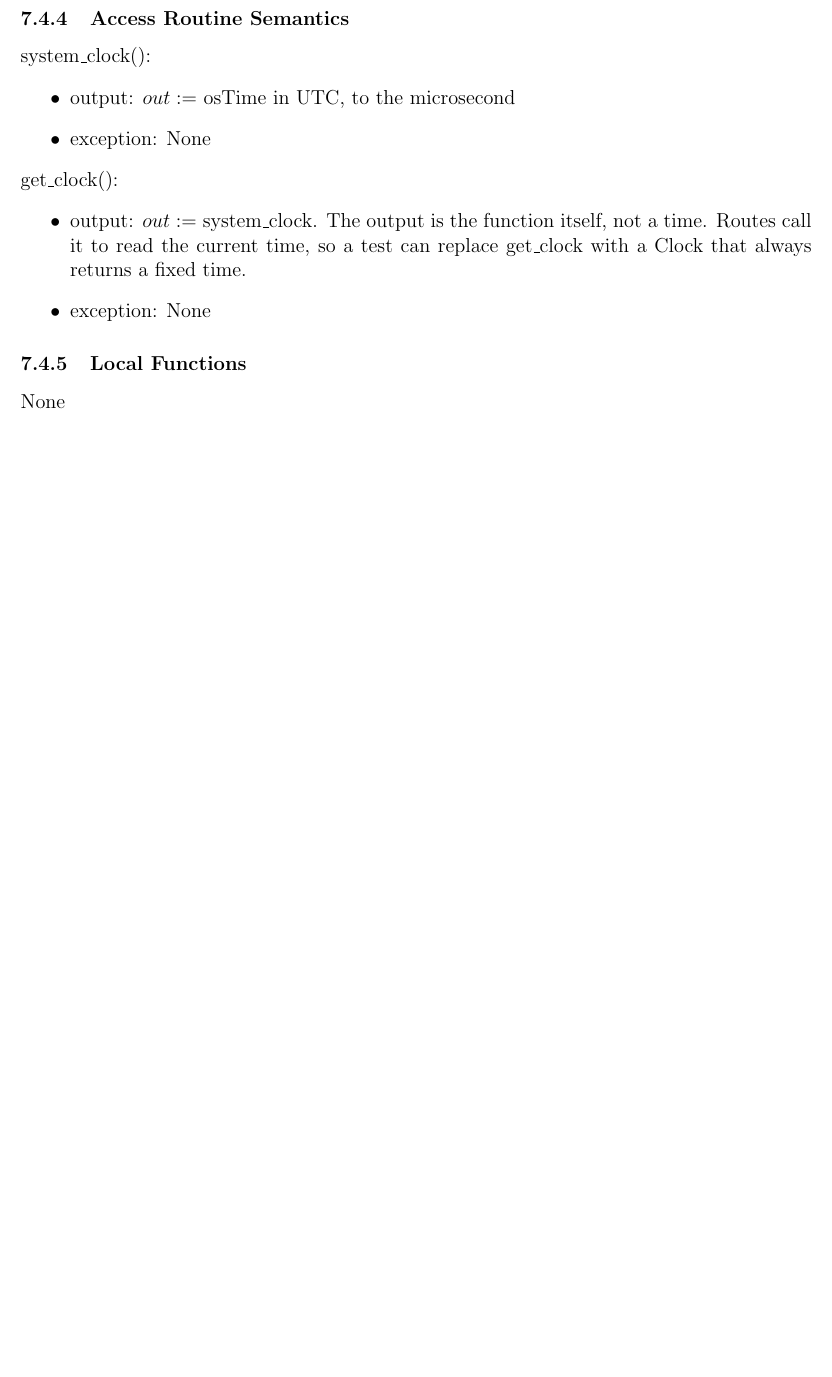
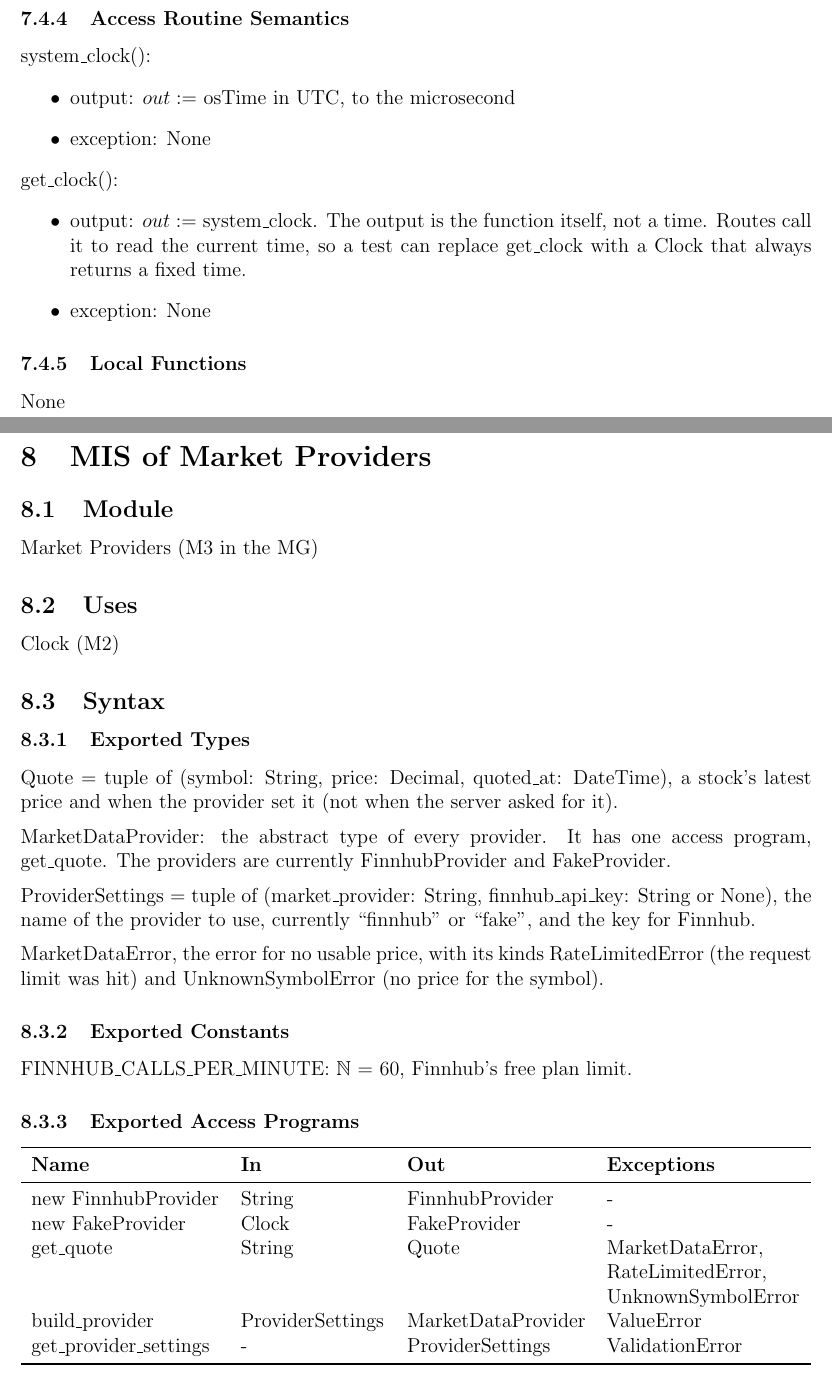
Before and after one commit to davislenover/BurnNEarn, a LaTeX document (docs/Design/SoftDetailedDes/MIS.tex): part of page 12 of 15 before the commit and two parts of pages 12 and 13 of 18 after it, the two joined at a grey line, cut so that both start at the same text, the shorter picture padded with empty space. Compiled offline with pdfLaTeX; a LaTeX package or settings file that is missing is left out.

Commit message:
Write the MIS for the Market Providers module (#247)

```diff
--- a/docs/Design/SoftDetailedDes/MIS.tex
+++ b/docs/Design/SoftDetailedDes/MIS.tex
@@ -370,4 +370,56 @@ None
 \newpage
 
 % The sections follow the MG's module order, and each starts on a new page.
-% M3 Market Providers: #247
+\section{MIS of Market Providers} \label{MisProviders}
+
+\subsection{Module}
+
+Market Providers (M3 in the MG)
+
+\subsection{Uses}
+
+Clock (M2)
+
+\subsection{Syntax}
+
+\subsubsection{Exported Types}
+
+\noindent Quote = tuple of (symbol: String, price: Decimal, quoted\_at:
+DateTime), a stock's latest price and when the provider set it (not when the
+server asked for it).
+
+\medskip
+\noindent MarketDataProvider: the abstract type of every provider. It has one
+access program, get\_quote. The providers are currently FinnhubProvider and
+FakeProvider.
+
+\medskip
+\noindent ProviderSettings = tuple of (market\_provider: String,
+finnhub\_api\_key: String or None), the name of the provider to use,
+currently ``finnhub'' or ``fake'', and the key for Finnhub.
+
+\medskip
+\noindent MarketDataError, the error for no usable price, with its kinds
+RateLimitedError (the request limit was hit) and UnknownSymbolError (no price
+for the symbol).
+
+\subsubsection{Exported Constants}
+
+FINNHUB\_CALLS\_PER\_MINUTE: $\mathbb{N}$ = 60, Finnhub's free plan limit.
+
+\subsubsection{Exported Access Programs}
+
+\begin{center}
+\begin{tabular}{>{\raggedright\arraybackslash}p{3.95cm} p{3.05cm} p{3.75cm} p{4.05cm}}
+\toprule
+\textbf{Name} & \textbf{In} & \textbf{Out} & \textbf{Exceptions} \\
+\midrule
+new FinnhubProvider & String & FinnhubProvider & - \\
+new FakeProvider & Clock & FakeProvider & - \\
+get\_quote & String & Quote & MarketDataError,\newline RateLimitedError,\newline
+UnknownSymbolError \\
+build\_provider & ProviderSettings & MarketDataProvider & ValueError \\
+get\_provider\_settings & - & ProviderSettings & ValidationError \\
+\bottomrule
+\end{tabular}
+\end{center}
```
Also changed, not shown: docs/Design/SoftDetailedDes/MIS.tex (85 more changed lines).
